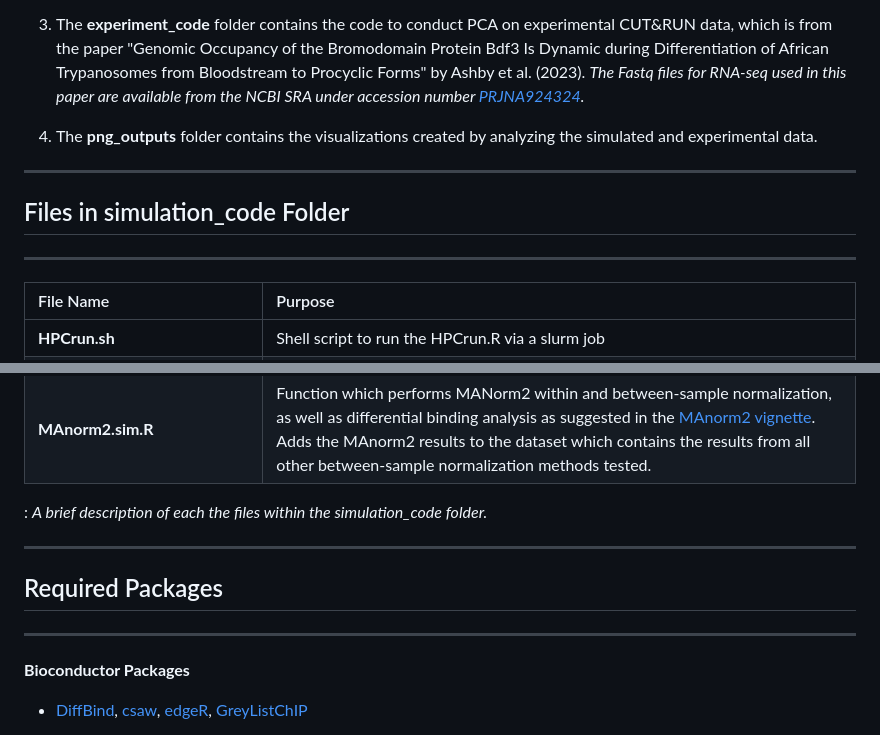
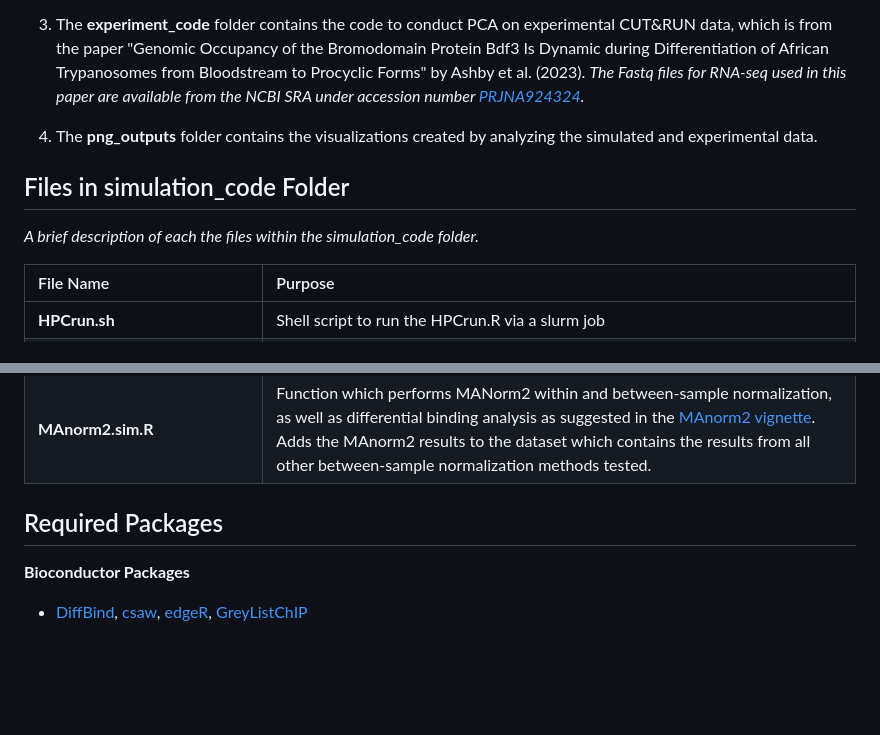
Before and after one commit to scolando/ChIP-seq-norm, a Markdown page: README.md, 2 parts joined by grey strips. Drawn GitHub-style; blank space fills up the shorter version.

Commit message:
another round of readme fixes

```diff
--- a/README.md
+++ b/README.md
@@ -14,12 +11,9 @@ Repository with code associated with the paper, "Selecting ChIP-Seq Normalizatio
 
 4.  The **png_outputs** folder contains the visualizations created by analyzing the simulated and experimental data.
 
-------------------------------------------------------------------------
 
 ## Files in simulation_code Folder
-
-------------------------------------------------------------------------
-
+*A brief description of each the files within the simulation_code folder.*
 
 | File Name                        | Purpose                                                                                                                                                                                                                                                                                                                                                                                                               |
 |:---|:---|
@@ -34,14 +28,7 @@ Repository with code associated with the paper, "Selecting ChIP-Seq Normalizatio
 | **MAnorm2.sh**                   | Shell script which generates the .csv needed for MAnorm2 normalization and differential binding analysis using the [MAnorm2_utils package](https://github.com/tushiqi/MAnorm2_utils).                                                                                                                                                                                                                                 |
 | **MAnorm2.sim.R**                | Function which performs MANorm2 within and between-sample normalization, as well as differential binding analysis as suggested in the [MAnorm2 vignette](https://cran.r-project.org/web/packages/MAnorm2/vignettes/MAnorm2_vignette.html). Adds the MAnorm2 results to the dataset which contains the results from all other between-sample normalization methods tested.                                             |
 
-
-: *A brief description of each the files within the simulation_code folder.*
-
-------------------------------------------------------------------------
-
 ## Required Packages
-
-------------------------------------------------------------------------
 
 **Bioconductor Packages**
 
```
Also changed, not shown: other parts of README.md (+0 -3 lines).
